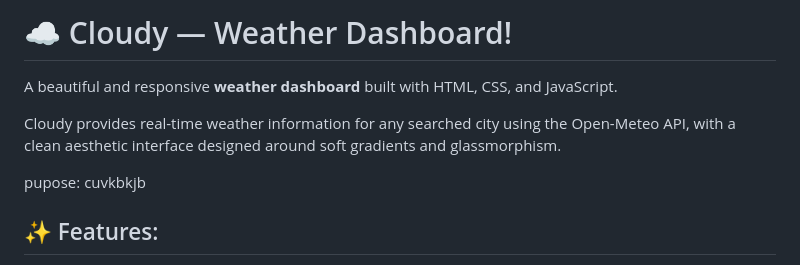
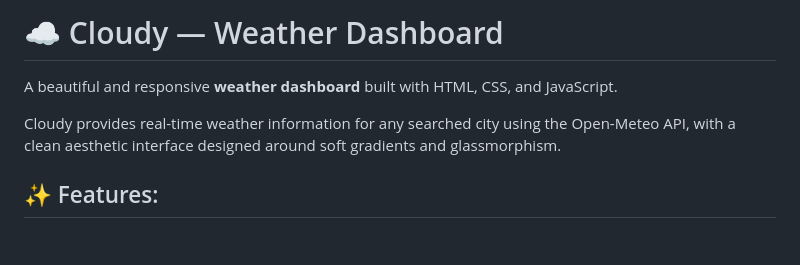
Before and after one commit to Shruti-1008/Weather_Dashboard, a Markdown page: README.md, the part around the change. Drawn GitHub-style; blank space fills up the shorter version.

```diff
--- a/README.md
+++ b/README.md
@@ -1,12 +1,8 @@
-# ☁️ Cloudy — Weather Dashboard!
+# ☁️ Cloudy — Weather Dashboard
 
 A beautiful and responsive **weather dashboard** built with HTML, CSS, and JavaScript.
 
 Cloudy provides real-time weather information for any searched city using the Open-Meteo API, with a clean aesthetic interface designed around soft gradients and glassmorphism.
-
-pupose:
-cuvkbkjb
-
 
 ## ✨ Features:
 
```
